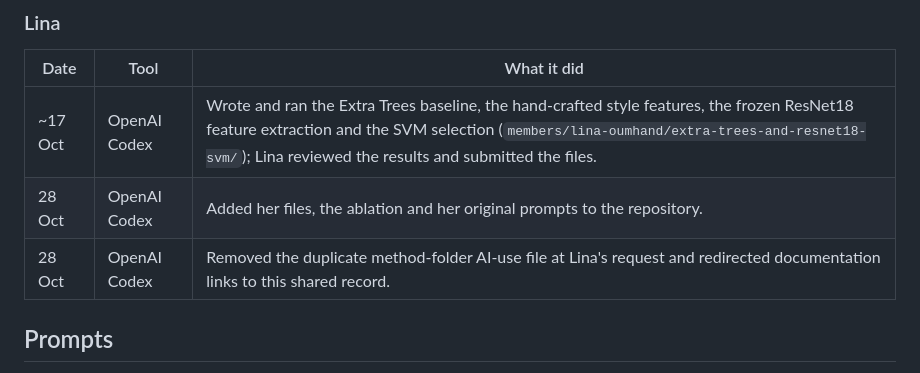
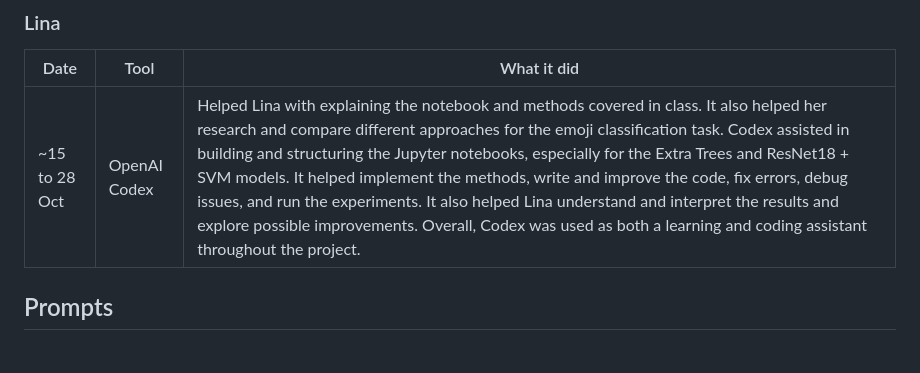
Before and after one commit to Azzbee/which-provider-drew-this-emoji, a Markdown page: codebase/AI_USAGE.md, the part around the change. GitHub-like rendering.

Commit message:
Revise AI usage details for Lina's project
Updated the AI usage documentation to reflect Codex's role

```diff
--- a/codebase/AI_USAGE.md
+++ b/codebase/AI_USAGE.md
@@ -55,9 +55,7 @@ A few examples of how an idea of ours was refined, not replaced:
 
 | Date | Tool | What it did |
 |---|---|---|
-| ~17 Oct | OpenAI Codex | Wrote and ran the Extra Trees baseline, the hand-crafted style features, the frozen ResNet18 feature extraction and the SVM selection (`members/lina-oumhand/extra-trees-and-resnet18-svm/`); Lina reviewed the results and submitted the files. |
-| 28 Oct | OpenAI Codex | Added her files, the ablation and her original prompts to the repository. |
-| 28 Oct | OpenAI Codex | Removed the duplicate method-folder AI-use file at Lina's request and redirected documentation links to this shared record. |
+| ~15 to 28 Oct | OpenAI Codex | Helped Lina with explaining the notebook and methods covered in class. It also helped her research and compare different approaches for the emoji classification task. Codex assisted in building and structuring the Jupyter notebooks, especially for the Extra Trees and ResNet18 + SVM models. It helped implement the methods, write and improve the code, fix errors, debug issues, and run the experiments. It also helped Lina understand and interpret the results and explore possible improvements. Overall, Codex was used as both a learning and coding assistant throughout the project. |
 
 ## Prompts
 
```
